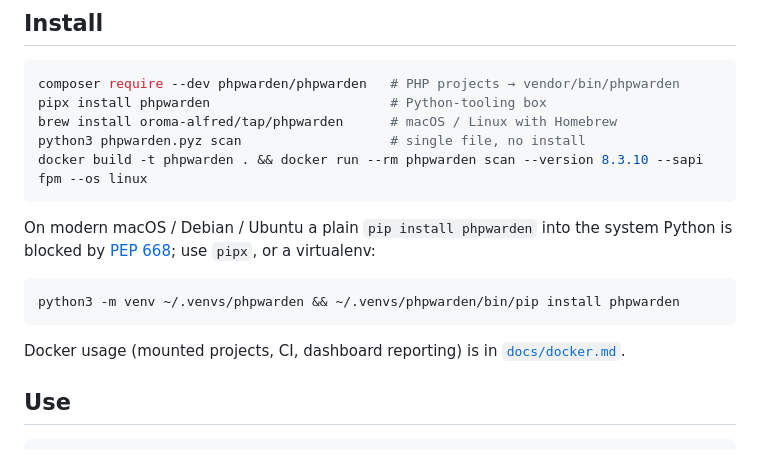
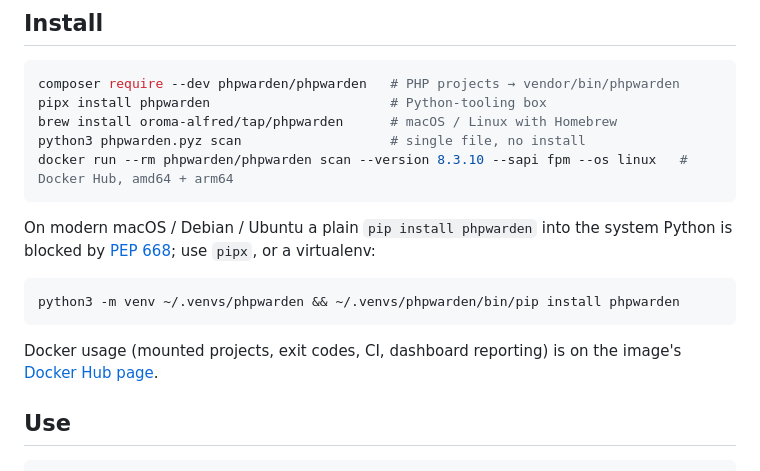
Before and after one commit to oroma-alfred/phpwarden, a Markdown page: README.md, the part around the change. Drawn GitHub-style.

Commit message:
README: Docker Hub image and install line; publish docs/recipes.md

````diff
--- a/README.md
+++ b/README.md
@@ -58,7 +58,7 @@ composer require --dev phpwarden/phpwarden   # PHP projects → vendor/bin/phpwa
 pipx install phpwarden                       # Python-tooling box
 brew install oroma-alfred/tap/phpwarden      # macOS / Linux with Homebrew
 python3 phpwarden.pyz scan                   # single file, no install
-docker build -t phpwarden . && docker run --rm phpwarden scan --version 8.3.10 --sapi fpm --os linux
+docker run --rm phpwarden/phpwarden scan --version 8.3.10 --sapi fpm --os linux   # Docker Hub, amd64 + arm64
 ```
 
 On modern macOS / Debian / Ubuntu a plain `pip install phpwarden` into the
@@ -69,8 +69,8 @@ system Python is blocked by [PEP 668](https://peps.python.org/pep-0668/); use
 python3 -m venv ~/.venvs/phpwarden && ~/.venvs/phpwarden/bin/pip install phpwarden
 ```
 
-Docker usage (mounted projects, CI, dashboard reporting) is in
-[`docs/docker.md`](docs/docker.md).
+Docker usage (mounted projects, exit codes, CI, dashboard reporting) is on the
+image's [Docker Hub page](https://hub.docker.com/r/phpwarden/phpwarden).
 
 ## Use
 
````
Also changed, not shown: docs/recipes.md (added, +267 -0 lines).
